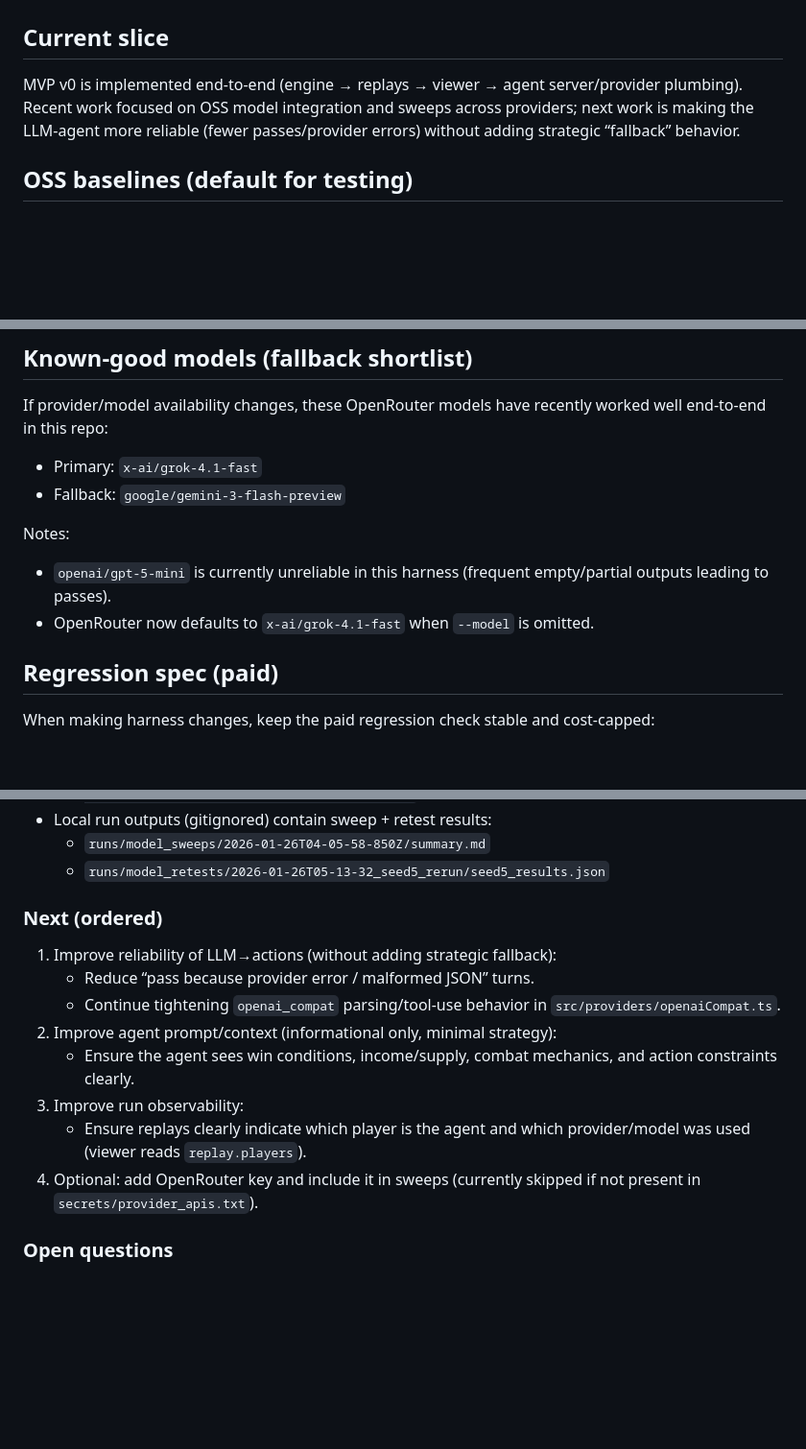
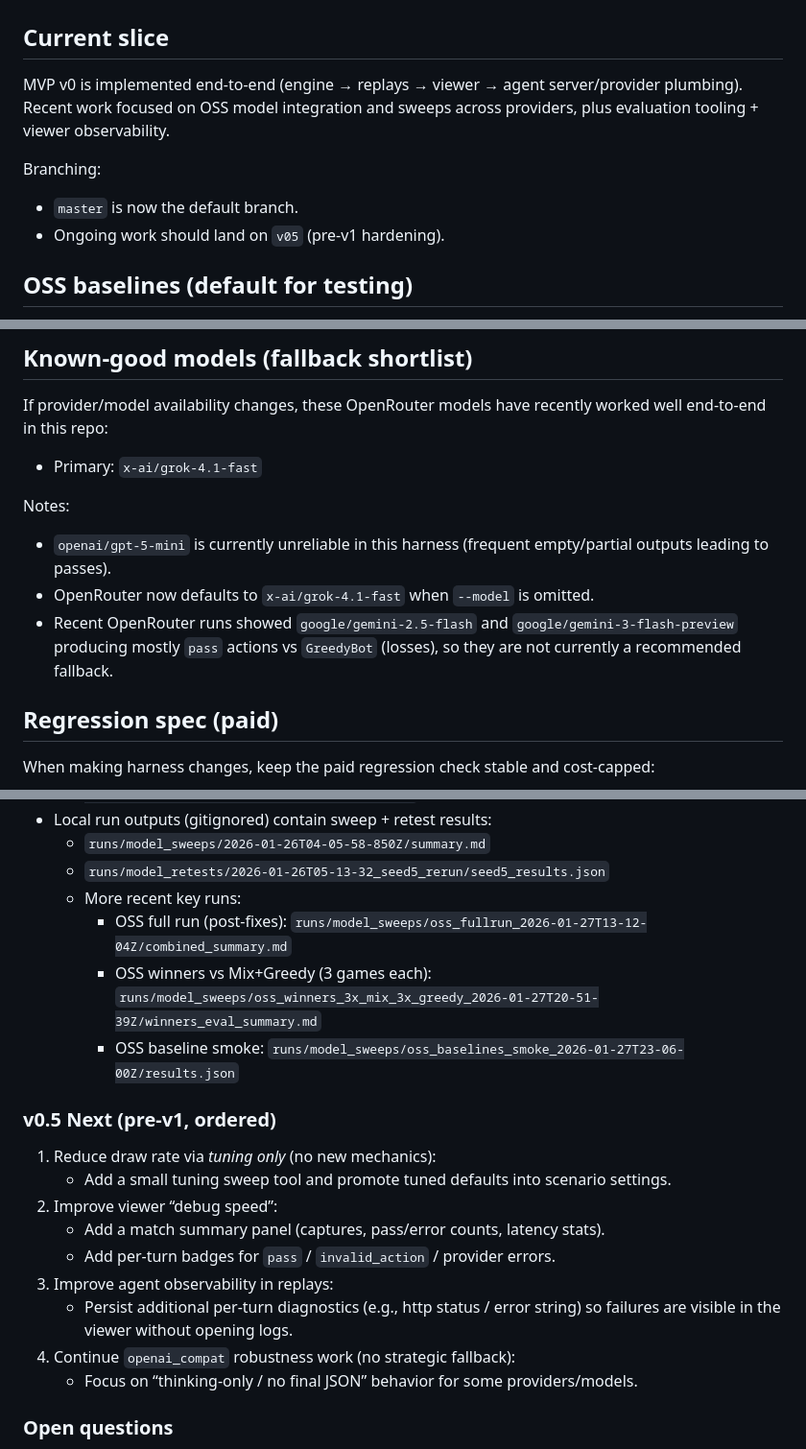
Before and after one commit to MykolaPinchuk/ASG, a Markdown page: HANDOFF.md, 3 parts joined by grey strips. Shown at 96% size. GitHub-like rendering; blank space fills up the shorter version.

Commit message:
handoff: start v05 plan + baseline pointers

```diff
--- a/HANDOFF.md
+++ b/HANDOFF.md
@@ -1,7 +1,11 @@
 # HANDOFF
 
 ## Current slice
-MVP v0 is implemented end-to-end (engine → replays → viewer → agent server/provider plumbing). Recent work focused on OSS model integration and sweeps across providers; next work is making the LLM-agent more reliable (fewer passes/provider errors) without adding strategic “fallback” behavior.
+MVP v0 is implemented end-to-end (engine → replays → viewer → agent server/provider plumbing). Recent work focused on OSS model integration and sweeps across providers, plus evaluation tooling + viewer observability.
+
+Branching:
+- `master` is now the default branch.
+- Ongoing work should land on `v05` (pre-v1 hardening).
 
 ## OSS baselines (default for testing)
 These are the current recommended OSS baselines for ongoing testing (high win-rate and stable/low error rates in recent runs):
@@ -14,11 +18,11 @@ Smoke (1 game each vs GreedyBot, seed=3):
 ## Known-good models (fallback shortlist)
 If provider/model availability changes, these OpenRouter models have recently worked well end-to-end in this repo:
 - Primary: `x-ai/grok-4.1-fast`
-- Fallback: `google/gemini-3-flash-preview`
 
 Notes:
 - `openai/gpt-5-mini` is currently unreliable in this harness (frequent empty/partial outputs leading to passes).
 - OpenRouter now defaults to `x-ai/grok-4.1-fast` when `--model` is omitted.
+- Recent OpenRouter runs showed `google/gemini-2.5-flash` and `google/gemini-3-flash-preview` producing mostly `pass` actions vs `GreedyBot` (losses), so they are not currently a recommended fallback.
 
 ## Regression spec (paid)
 When making harness changes, keep the paid regression check stable and cost-capped:
@@ -60,16 +64,21 @@ When making harness changes, keep the paid regression check stable and cost-capp
 - Local run outputs (gitignored) contain sweep + retest results:
   - `runs/model_sweeps/2026-01-26T04-05-58-850Z/summary.md`
   - `runs/model_retests/2026-01-26T05-13-32_seed5_rerun/seed5_results.json`
+  - More recent key runs:
+    - OSS full run (post-fixes): `runs/model_sweeps/oss_fullrun_2026-01-27T13-12-04Z/combined_summary.md`
+    - OSS winners vs Mix+Greedy (3 games each): `runs/model_sweeps/oss_winners_3x_mix_3x_greedy_2026-01-27T20-51-39Z/winners_eval_summary.md`
+    - OSS baseline smoke: `runs/model_sweeps/oss_baselines_smoke_2026-01-27T23-06-00Z/results.json`
 
-### Next (ordered)
-1) Improve reliability of LLM→actions (without adding strategic fallback):
-   - Reduce “pass because provider error / malformed JSON” turns.
-   - Continue tightening `openai_compat` parsing/tool-use behavior in `src/providers/openaiCompat.ts`.
-2) Improve agent prompt/context (informational only, minimal strategy):
-   - Ensure the agent sees win conditions, income/supply, combat mechanics, and action constraints clearly.
-3) Improve run observability:
-   - Ensure replays clearly indicate which player is the agent and which provider/model was used (viewer reads `replay.players`).
-4) Optional: add OpenRouter key and include it in sweeps (currently skipped if not present in `secrets/provider_apis.txt`).
+### v0.5 Next (pre-v1, ordered)
+1) Reduce draw rate via *tuning only* (no new mechanics):
+   - Add a small tuning sweep tool and promote tuned defaults into scenario settings.
+2) Improve viewer “debug speed”:
+   - Add a match summary panel (captures, pass/error counts, latency stats).
+   - Add per-turn badges for `pass` / `invalid_action` / provider errors.
+3) Improve agent observability in replays:
+   - Persist additional per-turn diagnostics (e.g., http status / error string) so failures are visible in the viewer without opening logs.
+4) Continue `openai_compat` robustness work (no strategic fallback):
+   - Focus on “thinking-only / no final JSON” behavior for some providers/models.
 
 ### Open questions
 - What “OSS-only” means per provider in practice (some providers mix OSS + closed models in `/models` lists; current allowlist approach is prefix-based + explicit config in `configs/oss_models.json`).
```
